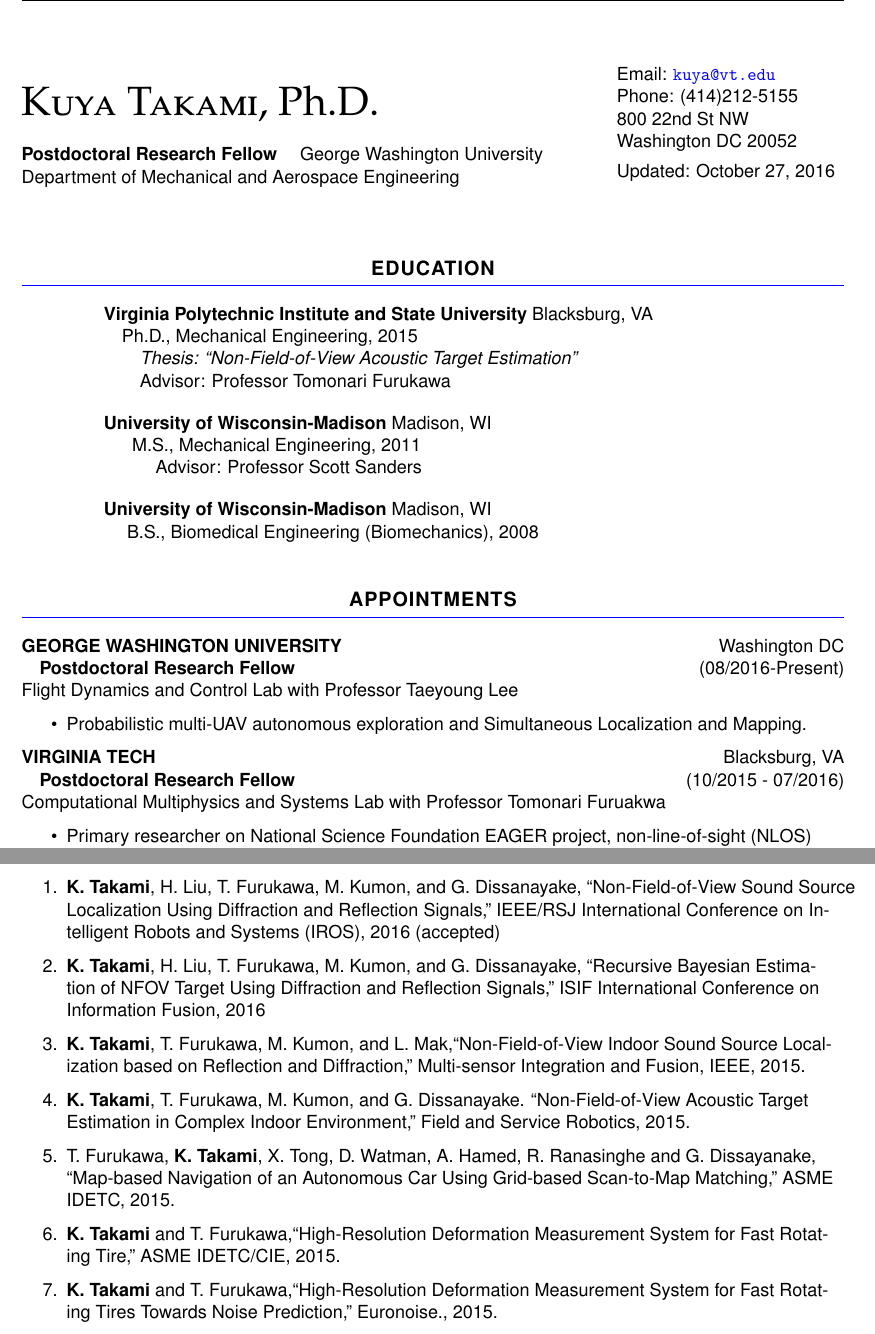
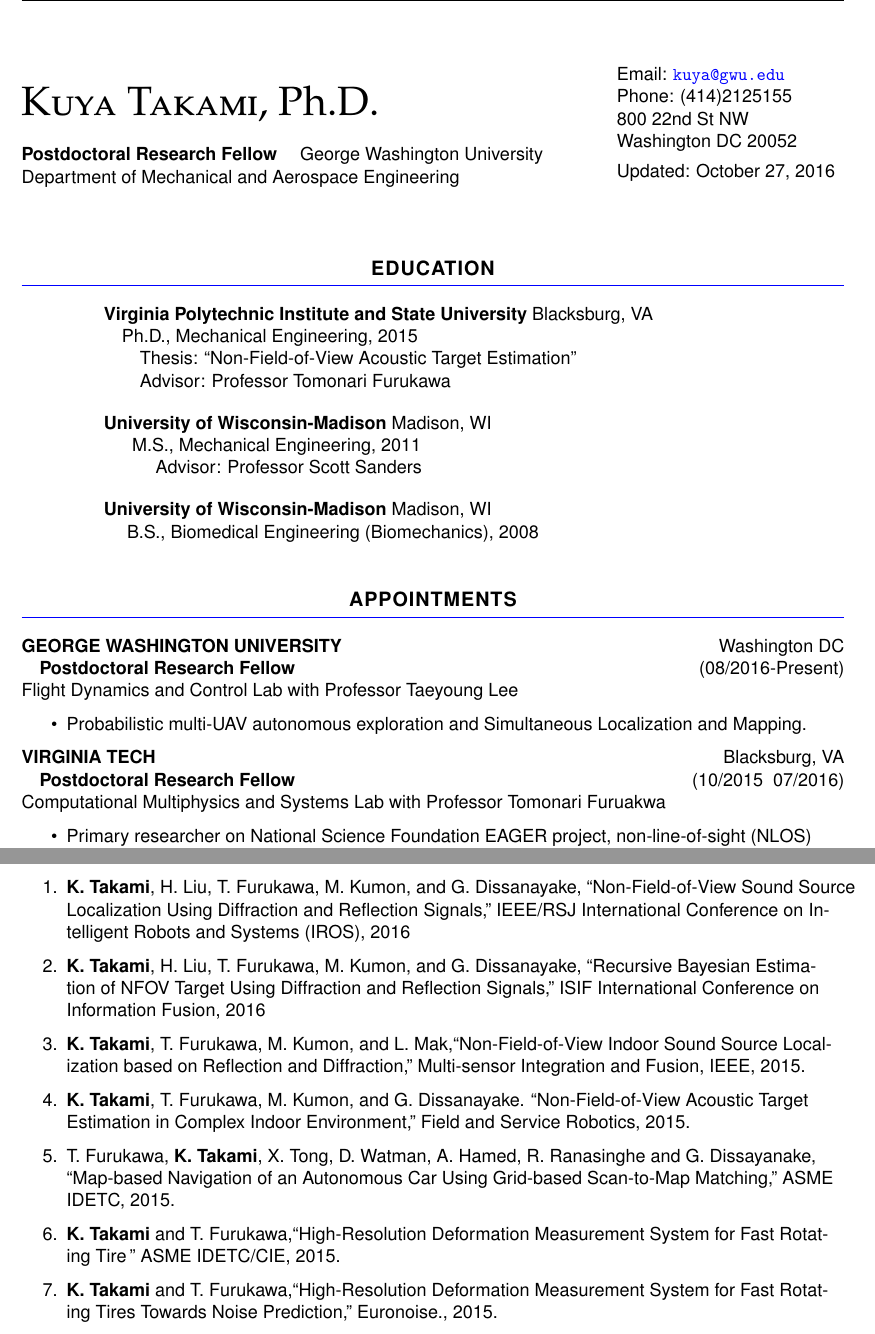
Before and after one commit to ku-ya/cv, a LaTeX CV (CV_KuyaTakami.tex): two parts of pages 1 and 3 of 5, joined at a grey line, cut so that both start at the same text. Compiled offline with pdfLaTeX.

Commit message:
IROS publication status updated

```diff
--- a/CV_KuyaTakami.tex
+++ b/CV_KuyaTakami.tex
@@ -52,15 +52,15 @@
 \markright{\name}
 %\thispagestyle{empty}
 \lhead{Kuya Takami}
-\rhead{\url{http://www.me.vt.edu/cms/people/kuya-takami}}
+\rhead{\url{kuyatakami.com}}
 % Custom section fonts
 \usepackage{sectsty}
 \sectionfont{\rmfamily\mdseries\Large}
-\subsectionfont{\rmfamily\mdseries\itshape\large}
+\subsectionfont{\rmfamily\mdseries\large}
 
 \setlength\parindent{0em}
 
-\newcommand{\sect}[1]{\vspace{8mm}{\centering {\bf \large \scshape \uppercase{#1}} \par}  \vskip 2mm   {\color{blue} \hrule height 1pt}\vspace{2mm}}
+\newcommand{\sect}[1]{\vspace{8mm}{\centering {\bf \large \scshape \uppercase{#1}} \par}  {\color{blue} \vskip 2mm \hrule height 1pt}\vspace{2mm}}
 \begin{document}
 
   \begin{minipage}{0.7\linewidth}
@@ -79,8 +79,8 @@
   \hspace{2mm}
   \begin{minipage}{0.6\linewidth}
     \vspace{5mm}
-  	Email:  \href{mailto:kuya@vt.edu}{\tt kuya@vt.edu} \\
-    Phone:  (414)212-5155\\
+  	Email:  \href{mailto:kuya@gwu.edu}{\tt kuya@gwu.edu} \\
+    Phone:  (414)212\-5155\\
 
   %    Website:  \href{http://www.cmsvt.org/Kuya}{\tt http://www.cmsvt.org/Kuya} \\
     800 22nd St NW\\
@@ -98,7 +98,7 @@
   \begin{minipage}{0.8\columnwidth}
   {\bf Virginia Polytechnic Institute and State University} Blacksburg, VA\\
   \quad Ph.D.,  Mechanical Engineering, 2015   \\
-  \qquad {\it Thesis: ``Non-Field-of-View Acoustic Target Estimation''}\\
+  \qquad {Thesis: ``Non-Field-of-View Acoustic Target Estimation''}\\
   \qquad Advisor: Professor Tomonari Furukawa\\
   % \begin{minipage}{0.45\columnwidth}
   \bigskip
@@ -121,7 +121,7 @@
     \item Probabilistic multi-UAV autonomous exploration and Simultaneous Localization and Mapping.
   \end{itemize}
   \MakeUppercase{\bf Virginia Tech}\hfill{Blacksburg, VA }\\
-  \quad {\bf Postdoctoral Research Fellow}\hfill {(10/2015 - 07/2016)}\\
+  \quad {\bf Postdoctoral Research Fellow}\hfill {(10/2015 \- 07/2016)}\\
   Computational Multiphysics and Systems Lab with Professor Tomonari Furuakwa\\
   \begin{itemize}
   	\item Primary researcher on National Science Foundation EAGER project, non-line-of-sight (NLOS) target localization in an unknown environment.
@@ -189,17 +189,12 @@
 
 \sect{Conference papers and workshop}
 \begin{enumerate}
-	\item {\bf K. Takami}, H. Liu, T. Furukawa, M. Kumon, and G. Dissanayake, ``Non-Field-of-View Sound Source Localization
-	Using Diffraction and Reflection Signals,'' IEEE/RSJ International
-	Conference on Intelligent Robots and Systems (IROS), 2016 (accepted)
+	\item {\bf K. Takami}, H. Liu, T. Furukawa, M. Kumon, and G. Dissanayake, ``Non-Field-of-View Sound Source Localization	Using Diffraction and Reflection Signals,'' IEEE/RSJ International Conference on Intelligent Robots and Systems (IROS), 2016
   \item {\bf K. Takami}, H. Liu, T. Furukawa, M. Kumon, and G. Dissanayake, ``Recursive Bayesian Estimation of NFOV Target Using Diffraction and Reflection Signals,'' ISIF International Conference on Information Fusion, 2016
   \item  {\bf K. Takami}, T. Furukawa, M. Kumon, and L. Mak,``Non-Field-of-View Indoor Sound Source Localization based on Reflection and Diffraction,'' Multi-sensor Integration and Fusion, IEEE, 2015.
-
   \item {\bf K. Takami}, T. Furukawa, M. Kumon, and G. Dissanayake. ``Non-Field-of-View Acoustic Target Estimation in Complex Indoor Environment,'' Field and Service Robotics, 2015.
-
   \item  T. Furukawa, {\bf K. Takami}, X. Tong, D. Watman, A. Hamed, R. Ranasinghe and G. Dissayanake, ``Map-based Navigation of an Autonomous Car Using Grid-based Scan-to-Map Matching,'' ASME IDETC, 2015.
-
-  \item  {\bf K. Takami} and T. Furukawa,``High-Resolution Deformation Measurement System for Fast Rotating Tire,'' ASME IDETC/CIE, 2015.
+  \item  {\bf K. Takami} and T. Furukawa,``High-Resolution Deformation Measurement System for Fast Rotating Tire\,'' ASME IDETC/CIE, 2015.
 
 
   \item  {\bf K. Takami} and T. Furukawa,``High-Resolution Deformation Measurement System for Fast Rotating Tires Towards Noise Prediction,'' Euronoise., 2015.
```
Also changed, not shown: CV_KuyaTakami.pdf, IRC79225_cv_takami.pdf (deleted), CV_KuyaTakami.tex (12 more changed lines). Lines whose indentation alone changed are shown as unchanged.
